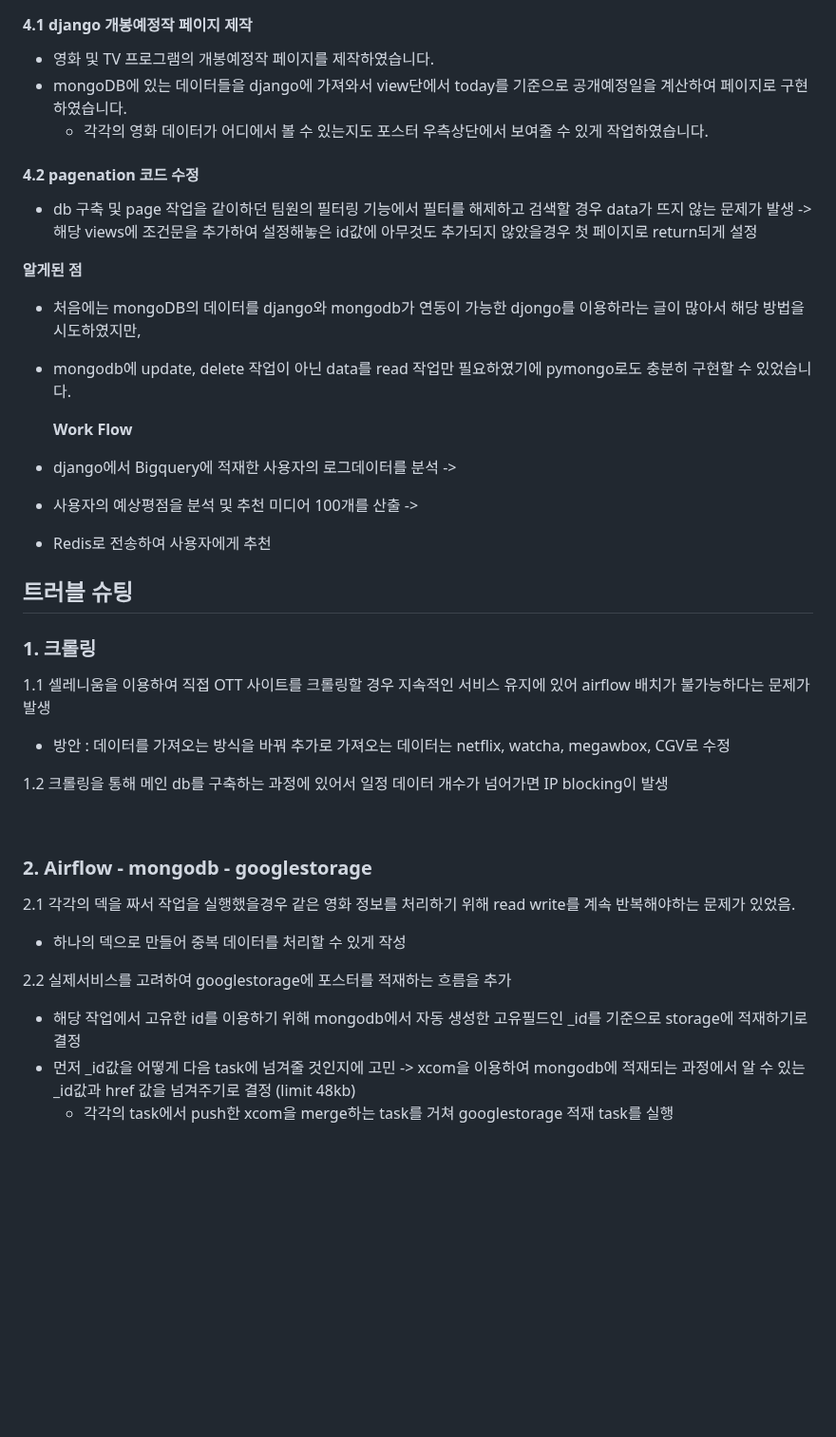
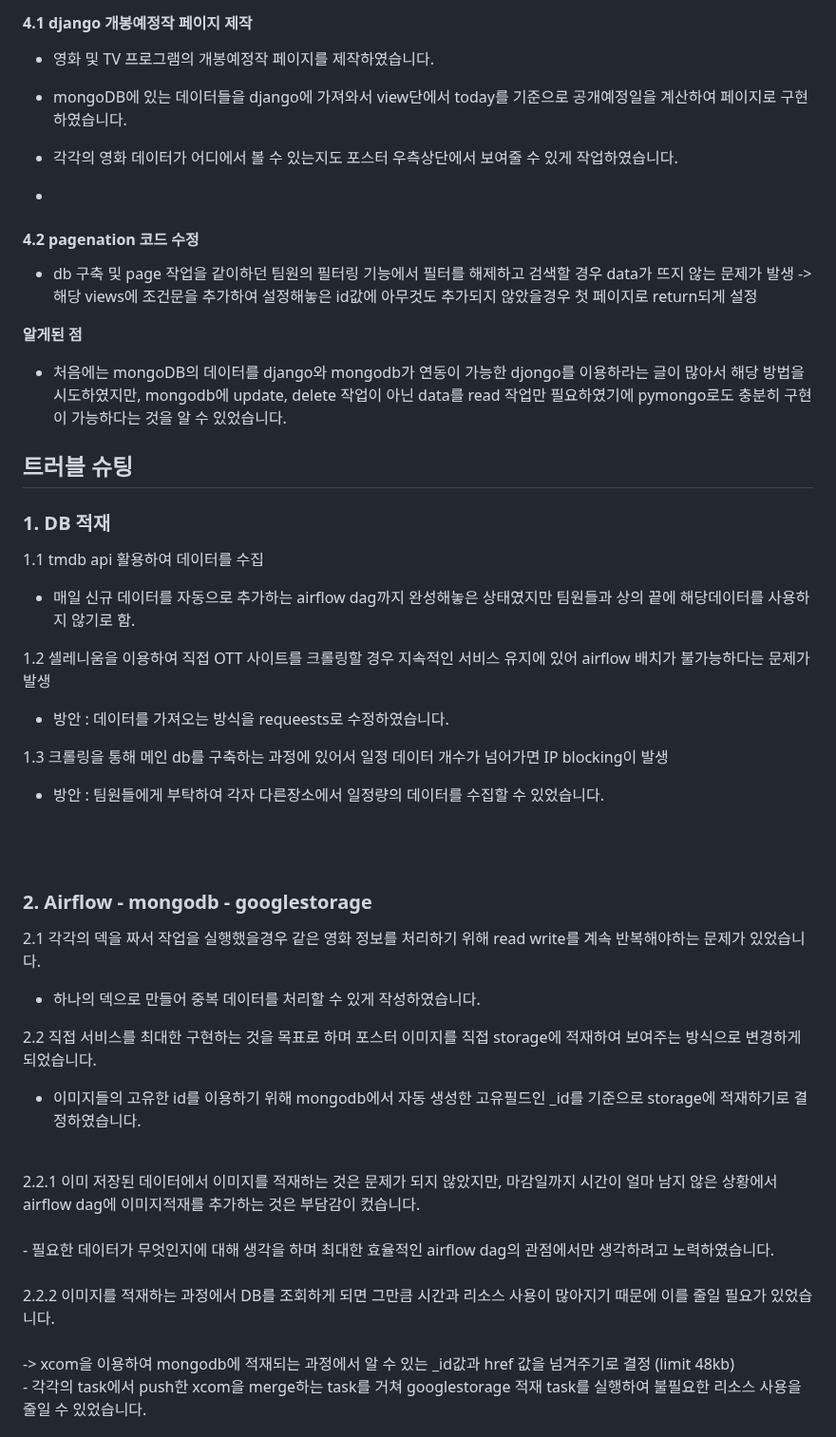
Before and after one commit to w00dy2/moochu_project, a Markdown page: README.md, the part around one of its changes. Shown at 95% size. Drawn GitHub-style; blank space fills up the shorter version.

```diff
--- a/README.md
+++ b/README.md
@@ -150,8 +167,10 @@ Airflow repository : <a href="https://github.com/w00dy2/moochu_airflow">
 #### 4.1 django 개봉예정작 페이지 제작
 
   - 영화 및 TV 프로그램의 개봉예정작 페이지를 제작하였습니다.
-- mongoDB에 있는 데이터들을 django에 가져와서 view단에서 today를 기준으로 공개예정일을 계산하여 페이지로 구현하였습니다.
-    - 각각의 영화 데이터가 어디에서 볼 수 있는지도 포스터 우측상단에서 보여줄 수 있게 작업하였습니다.
+  - mongoDB에 있는 데이터들을 django에 가져와서 view단에서 today를 기준으로 공개예정일을 계산하여 페이지로 구현하였습니다.
+  - 각각의 영화 데이터가 어디에서 볼 수 있는지도 포스터 우측상단에서 보여줄 수 있게 작업하였습니다.
+
+  -
 
 #### 4.2 pagenation 코드 수정
 
@@ -161,25 +180,23 @@ Airflow repository : <a href="https://github.com/w00dy2/moochu_airflow">
 **알게된 점**
 
 - 처음에는 mongoDB의 데이터를 django와 mongodb가 연동이 가능한 djongo를 이용하라는 글이 많아서 해당 방법을 시도하였지만,
-- mongodb에 update, delete 작업이 아닌 data를 read 작업만 필요하였기에 pymongo로도 충분히 구현할 수 있었습니다.
+  mongodb에 update, delete 작업이 아닌 data를 read 작업만 필요하였기에 pymongo로도 충분히 구현이 가능하다는 것을 알 수 있었습니다.
 
 
 
-  **Work Flow**
-
-- django에서 Bigquery에 적재한 사용자의 로그데이터를 분석 ->
-
-- 사용자의 예상평점을 분석 및 추천 미디어 100개를 산출 ->
-
-- Redis로 전송하여 사용자에게 추천
 
 ## 트러블 슈팅
 
-### 1. 크롤링
-1.1 셀레니움을 이용하여 직접 OTT 사이트를 크롤링할 경우 지속적인 서비스 유지에 있어 airflow 배치가 불가능하다는 문제가 발생
-- 방안 : 데이터를 가져오는 방식을 바꿔 추가로 가져오는 데이터는 netflix, watcha, megawbox, CGV로 수정
+### 1. DB 적재
+1.1 tmdb api 활용하여 데이터를 수집
+- 매일 신규 데이터를 자동으로 추가하는 airflow dag까지 완성해놓은 상태였지만 팀원들과 상의 끝에 해당데이터를 사용하지 않기로 함. <br>
 
-1.2 크롤링을 통해 메인 db를 구축하는 과정에 있어서 일정 데이터 개수가 넘어가면 IP blocking이 발생
+
+1.2 셀레니움을 이용하여 직접 OTT 사이트를 크롤링할 경우 지속적인 서비스 유지에 있어 airflow 배치가 불가능하다는 문제가 발생
+- 방안 : 데이터를 가져오는 방식을 requeests로 수정하였습니다.<br>
+
+1.3 크롤링을 통해 메인 db를 구축하는 과정에 있어서 일정 데이터 개수가 넘어가면 IP blocking이 발생
+- 방안 : 팀원들에게 부탁하여 각자 다른장소에서 일정량의 데이터를 수집할 수 있었습니다.
 <br>
 
 
@@ -187,13 +204,20 @@ Airflow repository : <a href="https://github.com/w00dy2/moochu_airflow">
 
 ### 2. Airflow - mongodb - googlestorage
 
-2.1 각각의 덱을 짜서 작업을 실행했을경우 같은 영화 정보를 처리하기 위해 read write를 계속 반복해야하는 문제가 있었음.
-- 하나의 덱으로 만들어 중복 데이터를 처리할 수 있게 작성
+2.1 각각의 덱을 짜서 작업을 실행했을경우 같은 영화 정보를 처리하기 위해 read write를 계속 반복해야하는 문제가 있었습니다.<br>
+- 하나의 덱으로 만들어 중복 데이터를 처리할 수 있게 작성하였습니다.<br>
 
-2.2 실제서비스를 고려하여 googlestorage에 포스터를 적재하는 흐름을 추가
-  - 해당 작업에서 고유한 id를 이용하기 위해 mongodb에서 자동 생성한 고유필드인 _id를 기준으로 storage에 적재하기로 결정
-- 먼저 _id값을 어떻게 다음 task에 넘겨줄 것인지에 고민
-  -> xcom을 이용하여 mongodb에 적재되는 과정에서 알 수 있는 _id값과 href 값을 넘겨주기로 결정 (limit 48kb)
-  - 각각의 task에서 push한 xcom을 merge하는 task를 거쳐 googlestorage 적재 task를 실행
+2.2 직접 서비스를 최대한 구현하는 것을 목표로 하며 포스터 이미지를 직접 storage에 적재하여 보여주는 방식으로 변경하게되었습니다.<br>
+- 이미지들의 고유한 id를 이용하기 위해 mongodb에서 자동 생성한 고유필드인 _id를 기준으로 storage에 적재하기로 결정하였습니다.<br>
+<br>
+2.2.1 이미 저장된 데이터에서 이미지를 적재하는 것은 문제가 되지 않았지만,
+	마감일까지 시간이 얼마 남지 않은 상황에서 airflow dag에 이미지적재를 추가하는 것은 부담감이 컸습니다.<br>
+<br>
+- 필요한 데이터가 무엇인지에 대해 생각을 하며 최대한 효율적인 airflow dag의 관점에서만 생각하려고 노력하였습니다.<br>
+<br>
+  2.2.2 이미지를 적재하는 과정에서 DB를 조회하게 되면 그만큼 시간과 리소스 사용이 많아지기 때문에 이를 줄일 필요가 있었습니다.<br>
+<br>
+   -> xcom을 이용하여 mongodb에 적재되는 과정에서 알 수 있는 _id값과 href 값을 넘겨주기로 결정 (limit 48kb) <br>
+   - 각각의 task에서 push한 xcom을 merge하는 task를 거쳐 googlestorage 적재 task를 실행하여 불필요한 리소스 사용을 줄일 수 있었습니다.<br>
 
 
```
Also changed, not shown: other parts of README.md (+28 -51 lines).
